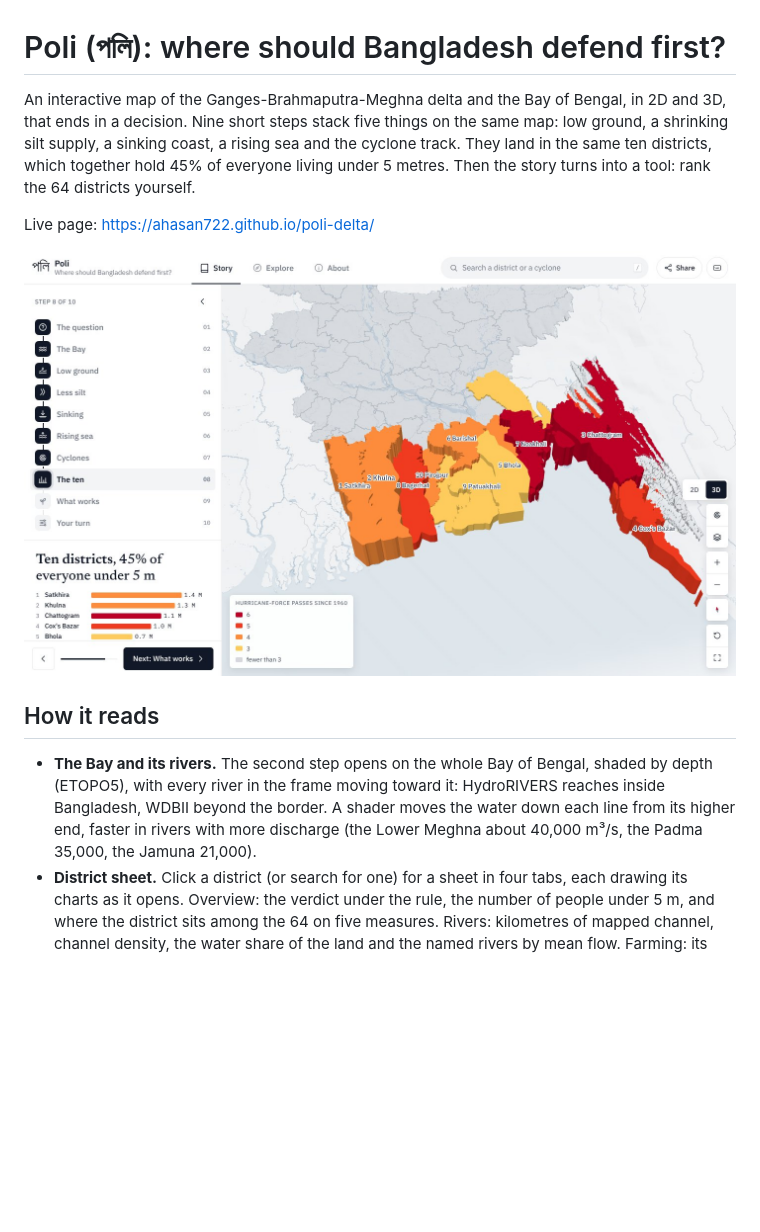
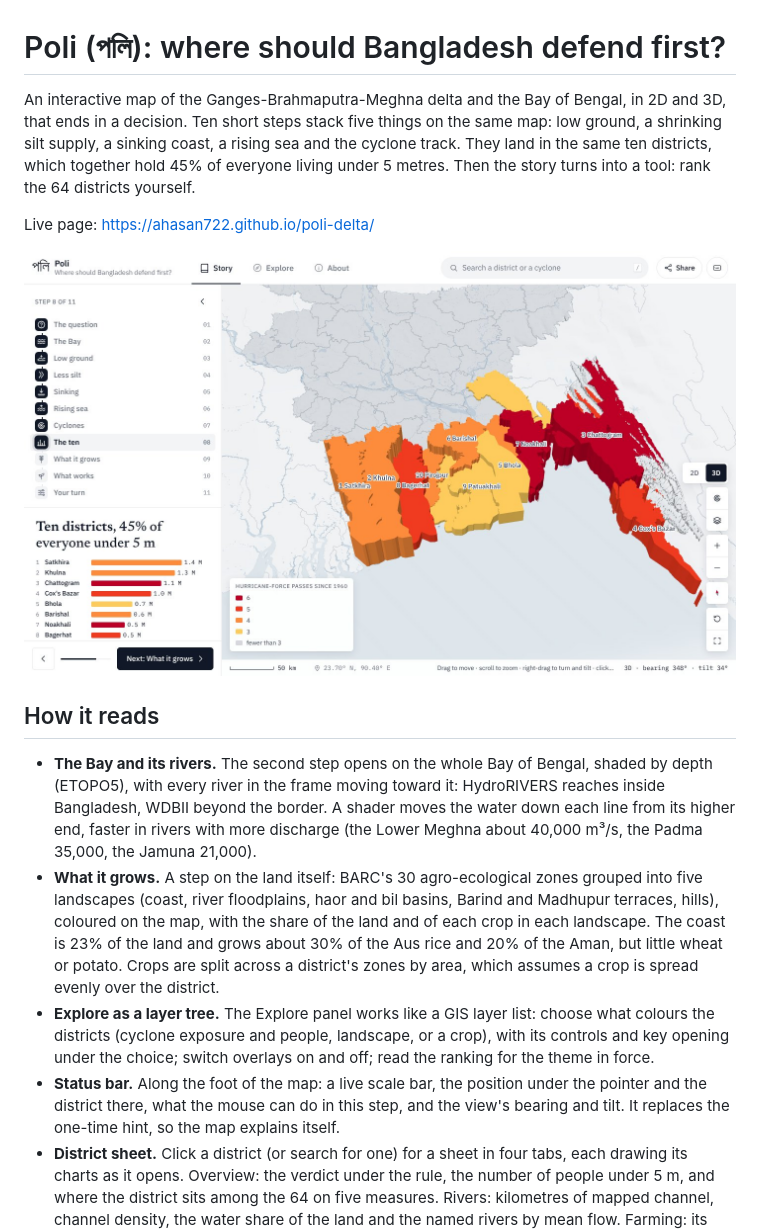
Before and after one commit to ahasan722/poli-delta, a Markdown page: README.md, the part around the change. GitHub-like rendering; pictures changed too: notes/cover.jpg; blank space fills up the shorter version.

Commit message:
v9: landscapes and crops (coast, floodplains, basins, terraces, hills), Explore as a layer tree, status bar

```diff
--- a/README.md
+++ b/README.md
@@ -1,6 +1,6 @@
 # Poli (পলি): where should Bangladesh defend first?
 
-An interactive map of the Ganges-Brahmaputra-Meghna delta and the Bay of Bengal, in 2D and 3D, that ends in a decision. Nine short steps stack five things on the same map: low ground, a shrinking silt supply, a sinking coast, a rising sea and the cyclone track. They land in the same ten districts, which together hold 45% of everyone living under 5 metres. Then the story turns into a tool: rank the 64 districts yourself.
+An interactive map of the Ganges-Brahmaputra-Meghna delta and the Bay of Bengal, in 2D and 3D, that ends in a decision. Ten short steps stack five things on the same map: low ground, a shrinking silt supply, a sinking coast, a rising sea and the cyclone track. They land in the same ten districts, which together hold 45% of everyone living under 5 metres. Then the story turns into a tool: rank the 64 districts yourself.
 
 Live page: https://ahasan722.github.io/poli-delta/
 
@@ -9,6 +9,9 @@ Live page: https://ahasan722.github.io/poli-delta/
 ## How it reads
 
 - **The Bay and its rivers.** The second step opens on the whole Bay of Bengal, shaded by depth (ETOPO5), with every river in the frame moving toward it: HydroRIVERS reaches inside Bangladesh, WDBII beyond the border. A shader moves the water down each line from its higher end, faster in rivers with more discharge (the Lower Meghna about 40,000 m³/s, the Padma 35,000, the Jamuna 21,000).
+- **What it grows.** A step on the land itself: BARC's 30 agro-ecological zones grouped into five landscapes (coast, river floodplains, haor and bil basins, Barind and Madhupur terraces, hills), coloured on the map, with the share of the land and of each crop in each landscape. The coast is 23% of the land and grows about 30% of the Aus rice and 20% of the Aman, but little wheat or potato. Crops are split across a district's zones by area, which assumes a crop is spread evenly over the district.
+- **Explore as a layer tree.** The Explore panel works like a GIS layer list: choose what colours the districts (cyclone exposure and people, landscape, or a crop), with its controls and key opening under the choice; switch overlays on and off; read the ranking for the theme in force.
+- **Status bar.** Along the foot of the map: a live scale bar, the position under the pointer and the district there, what the mouse can do in this step, and the view's bearing and tilt. It replaces the one-time hint, so the map explains itself.
 - **District sheet.** Click a district (or search for one) for a sheet in four tabs, each drawing its charts as it opens. Overview: the verdict under the rule, the number of people under 5 m, and where the district sits among the 64 on five measures. Rivers: kilometres of mapped channel, channel density, the water share of the land and the named rivers by mean flow. Farming: its agro-ecological zones (BARC 2018), its land cover and its share of national output for Aman, Boro and Aus rice, wheat and potato, with the rank among the 64. Cyclones: every pass within 50 km since 1960, with a play button for each hurricane-force storm.
 - **Crops on the map.** In Explore, pick a crop to colour and raise the 64 districts by production (ColorBrewer YlGn, quintile classes) and rank them.
 - **Cyclone picker.** A button on the map lists the fourteen named cyclones since 1970 with peak wind and deaths; choosing one plays it.
```
Also changed, not shown: 12 other files.
